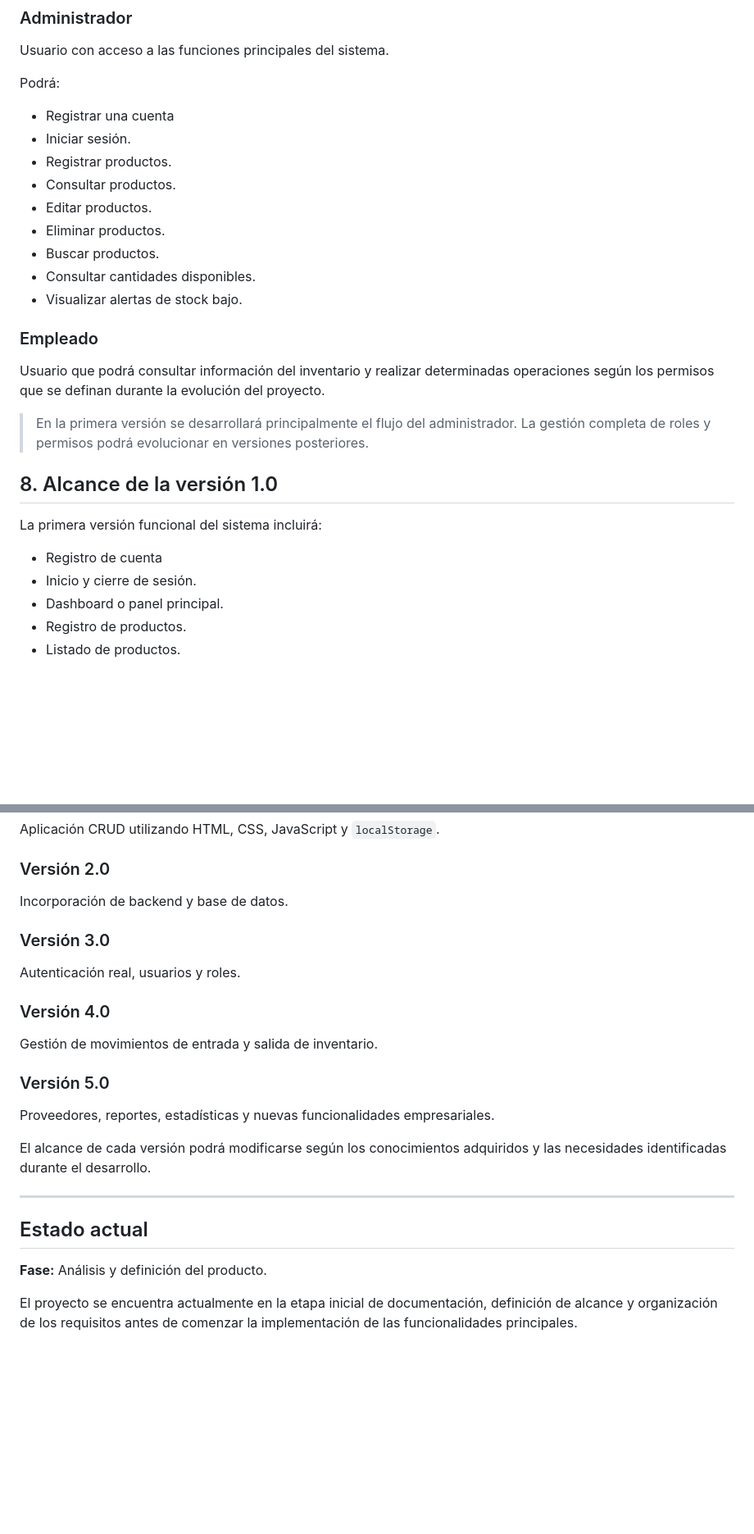
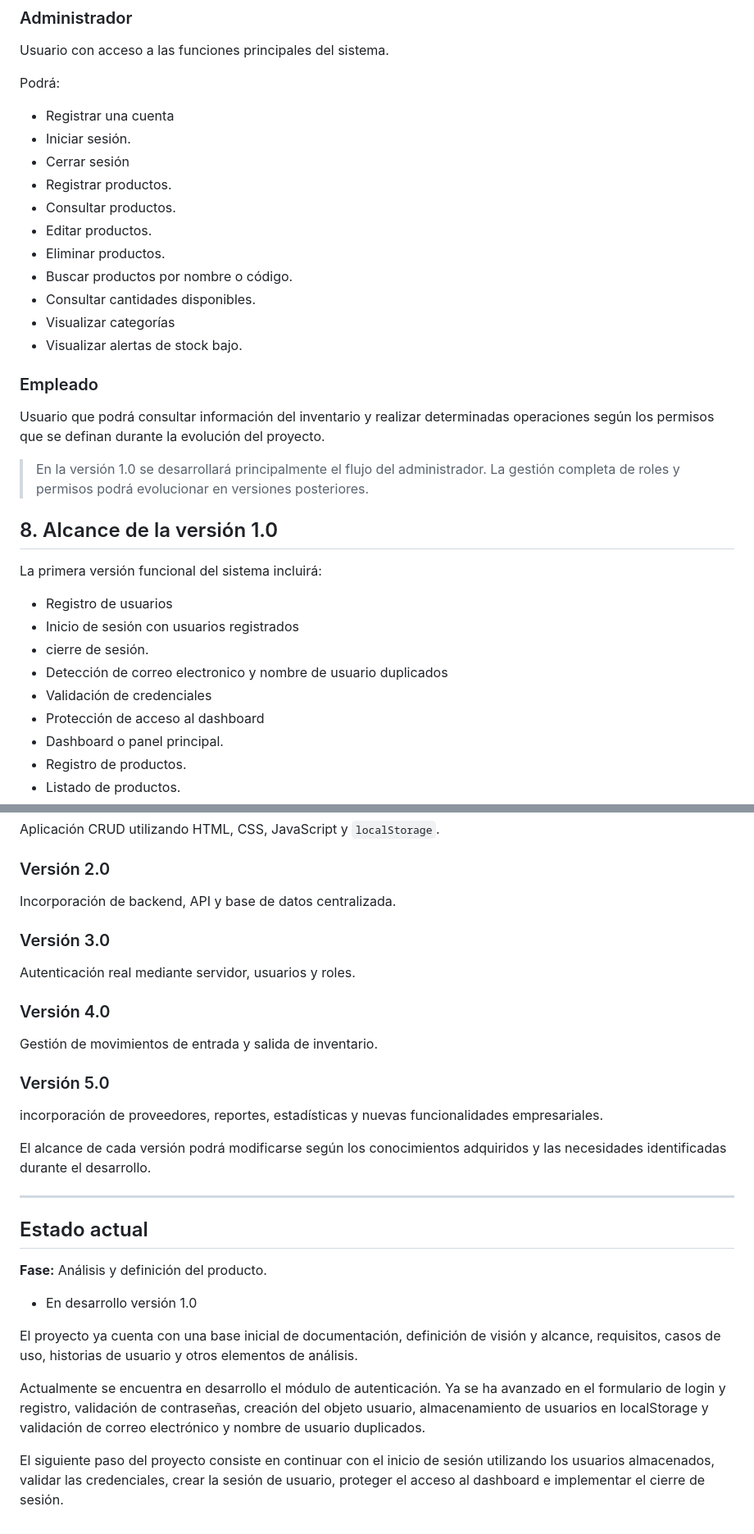
Before and after one commit to carlossaenzz/CRUD-Inventario, a Markdown page: docs/01-vision-alcance/vision-y-alcance.md, 2 parts joined by grey strips. Shown at 82% size. Drawn GitHub-style; blank space fills up the shorter version.

Commit message:
Precisa la visión y alcance del proyecto

```diff
--- a/docs/01-vision-alcance/vision-y-alcance.md
+++ b/docs/01-vision-alcance/vision-y-alcance.md
@@ -65,26 +65,32 @@ Podrá:
 
 * Registrar una cuenta
 * Iniciar sesión.
+* Cerrar sesión
 * Registrar productos.
 * Consultar productos.
 * Editar productos.
 * Eliminar productos.
-* Buscar productos.
+* Buscar productos por nombre o código.
 * Consultar cantidades disponibles.
+* Visualizar categorías
 * Visualizar alertas de stock bajo.
 
 ### Empleado
 
 Usuario que podrá consultar información del inventario y realizar determinadas operaciones según los permisos que se definan durante la evolución del proyecto.
 
-> En la primera versión se desarrollará principalmente el flujo del administrador. La gestión completa de roles y permisos podrá evolucionar en versiones posteriores.
+> En la versión 1.0 se desarrollará principalmente el flujo del administrador. La gestión completa de roles y permisos podrá evolucionar en versiones posteriores.
 
 ## 8. Alcance de la versión 1.0
 
 La primera versión funcional del sistema incluirá:
 
-* Registro de cuenta
-* Inicio y cierre de sesión.
+* Registro de usuarios
+* Inicio de sesión con usuarios registrados
+* cierre de sesión.
+* Detección de correo electronico y nombre de usuario duplicados
+* Validación de credenciales
+* Protección de acceso al dashboard
 * Dashboard o panel principal.
 * Registro de productos.
 * Listado de productos.
@@ -154,11 +173,11 @@ Aplicación CRUD utilizando HTML, CSS, JavaScript y `localStorage`.
 
 ### Versión 2.0
 
-Incorporación de backend y base de datos.
+Incorporación de backend, API y base de datos centralizada.
 
 ### Versión 3.0
 
-Autenticación real, usuarios y roles.
+Autenticación real mediante servidor, usuarios y roles.
 
 ### Versión 4.0
 
@@ -166,7 +185,7 @@ Gestión de movimientos de entrada y salida de inventario.
 
 ### Versión 5.0
 
-Proveedores, reportes, estadísticas y nuevas funcionalidades empresariales.
+incorporación de proveedores, reportes, estadísticas y nuevas funcionalidades empresariales.
 
 El alcance de cada versión podrá modificarse según los conocimientos adquiridos y las necesidades identificadas durante el desarrollo.
 
@@ -175,5 +194,10 @@ El alcance de cada versión podrá modificarse según los conocimientos adquirid
 ## Estado actual
 
 **Fase:** Análisis y definición del producto.
+* En desarrollo versión 1.0
 
-El proyecto se encuentra actualmente en la etapa inicial de documentación, definición de alcance y organización de los requisitos antes de comenzar la implementación de las funcionalidades principales.
+El proyecto ya cuenta con una base inicial de documentación, definición de visión y alcance, requisitos, casos de uso, historias de usuario y otros elementos de análisis.
+
+Actualmente se encuentra en desarrollo el módulo de autenticación. Ya se ha avanzado en el formulario de login y registro, validación de contraseñas, creación del objeto usuario, almacenamiento de usuarios en localStorage y validación de correo electrónico y nombre de usuario duplicados.
+
+El siguiente paso del proyecto consiste en continuar con el inicio de sesión utilizando los usuarios almacenados, validar las credenciales, crear la sesión de usuario, proteger el acceso al dashboard e implementar el cierre de sesión.
```
Also changed, not shown: other parts of docs/01-vision-alcance/vision-y-alcance.md (+15 -2 lines).
